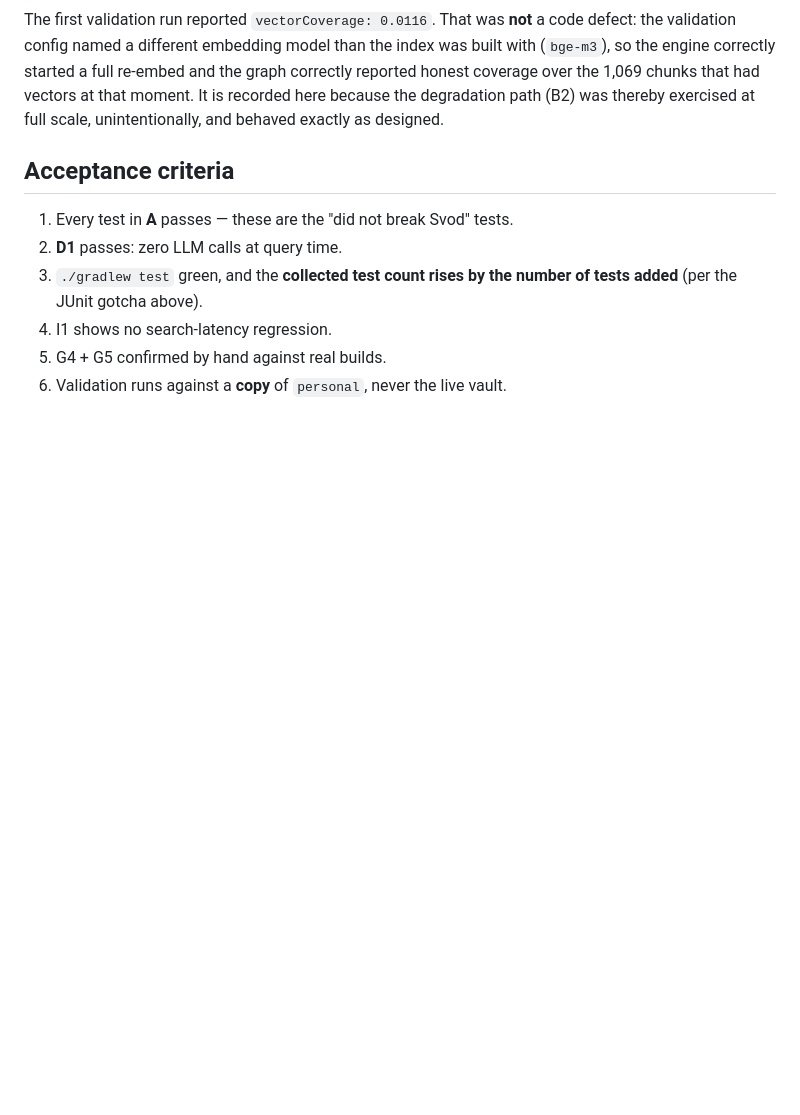
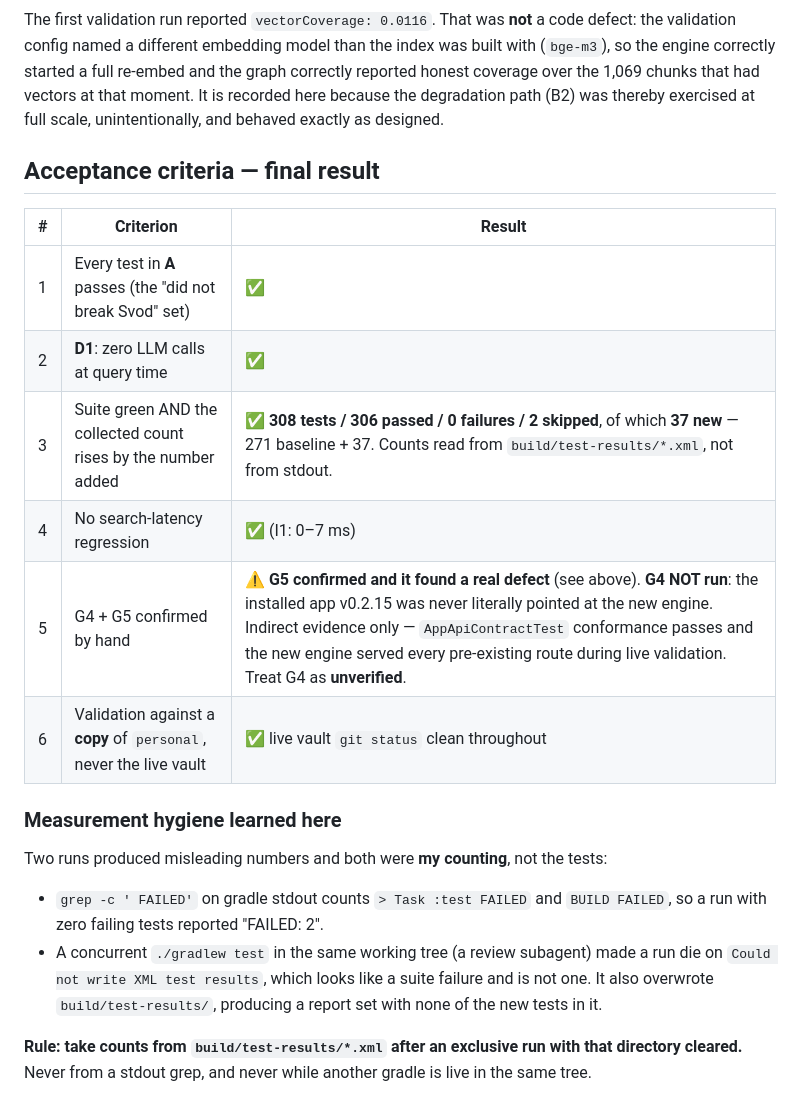
Before and after one commit to FleetQ/svod-engine, a Markdown page: docs/test-plan-graphrag.md, the part around the change. GitHub-like rendering; blank space fills up the shorter version.

Commit message:
docs(graphrag): record the verified suite numbers and the measurement pitfalls
Counts now come from build/test-results/*.xml after an exclusive run, not from
a stdout grep: 308 tests / 306 passed / 0 failures / 2 skipped, 37 new
(271 baseline + 37).

Two earlier readings were wrong and both were the COUNTING, not the tests --
'grep -c FAILED' matches 'Task :test FAILED' and 'BUILD FAILED', and a
concurrent gradle in the same tree both killed a run on 'Could not write XML
test results' and overwrote the report set. Recorded so the next person does
not re-learn it.

Also marks G4 (installed app v0.2.15 against the new engine) as NOT verified
rather than leaving it implied.

```diff
--- a/docs/test-plan-graphrag.md
+++ b/docs/test-plan-graphrag.md
@@ -166,12 +166,26 @@ engine correctly started a full re-embed and the graph correctly reported honest
 1,069 chunks that had vectors at that moment. It is recorded here because the degradation path (B2)
 was thereby exercised at full scale, unintentionally, and behaved exactly as designed.
 
-## Acceptance criteria
+## Acceptance criteria — final result
 
-1. Every test in **A** passes — these are the "did not break Svod" tests.
-2. **D1** passes: zero LLM calls at query time.
-3. `./gradlew test` green, and the **collected test count rises by the number of tests added** (per the
-   JUnit gotcha above).
-4. I1 shows no search-latency regression.
-5. G4 + G5 confirmed by hand against real builds.
-6. Validation runs against a **copy** of `personal`, never the live vault.
+| # | Criterion | Result |
+|---|---|---|
+| 1 | Every test in **A** passes (the "did not break Svod" set) | ✅ |
+| 2 | **D1**: zero LLM calls at query time | ✅ |
+| 3 | Suite green AND the collected count rises by the number added | ✅ **308 tests / 306 passed / 0 failures / 2 skipped**, of which **37 new** — 271 baseline + 37. Counts read from `build/test-results/*.xml`, not from stdout. |
+| 4 | No search-latency regression | ✅ (I1: 0–7 ms) |
+| 5 | G4 + G5 confirmed by hand | ⚠️ **G5 confirmed and it found a real defect** (see above). **G4 NOT run**: the installed app v0.2.15 was never literally pointed at the new engine. Indirect evidence only — `AppApiContractTest` conformance passes and the new engine served every pre-existing route during live validation. Treat G4 as **unverified**. |
+| 6 | Validation against a **copy** of `personal`, never the live vault | ✅ live vault `git status` clean throughout |
+
+### Measurement hygiene learned here
+
+Two runs produced misleading numbers and both were **my counting**, not the tests:
+
+- `grep -c ' FAILED'` on gradle stdout counts `> Task :test FAILED` and `BUILD FAILED`, so a run with
+  zero failing tests reported "FAILED: 2".
+- A concurrent `./gradlew test` in the same working tree (a review subagent) made a run die on
+  `Could not write XML test results`, which looks like a suite failure and is not one. It also
+  overwrote `build/test-results/`, producing a report set with none of the new tests in it.
+
+**Rule: take counts from `build/test-results/*.xml` after an exclusive run with that directory
+cleared.** Never from a stdout grep, and never while another gradle is live in the same tree.
```
